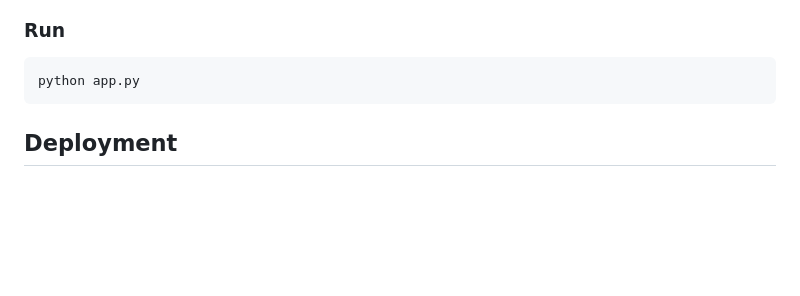
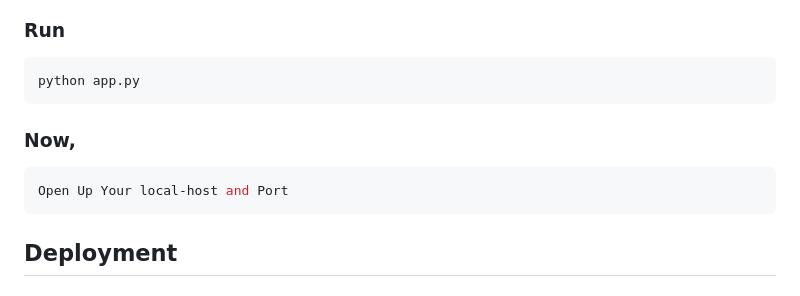
Before and after one commit to SuchindraKumar/Credit-Card-Default-Prediction, a Markdown page: README.md, the part around the change. GitHub-like rendering; blank space fills up the shorter version.

````diff
--- a/README.md
+++ b/README.md
@@ -89,6 +89,10 @@ python src/pipeline/training_pipeline.py
 
 ```
 python app.py
+```
+### Now,
+```bash
+Open Up Your local-host and Port
 ```
 
 
````
